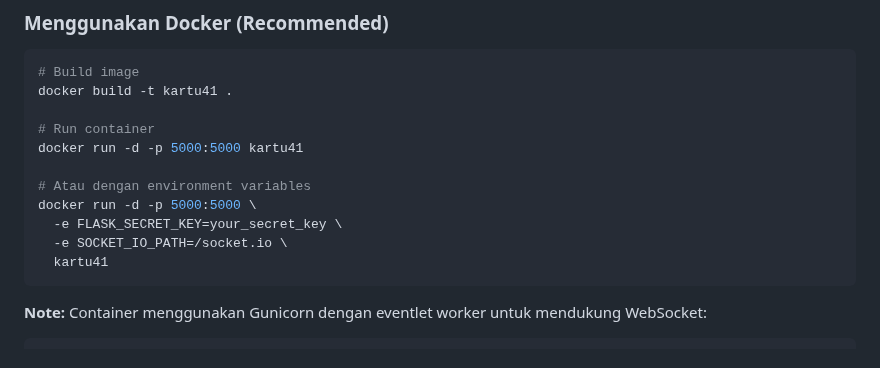
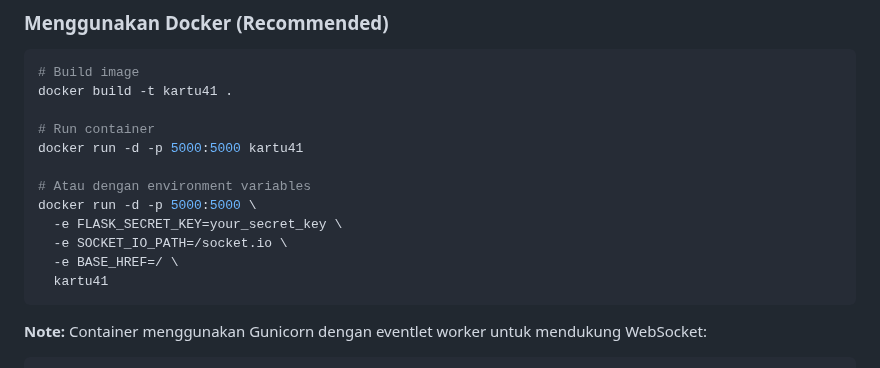
Before and after one commit to refreshbox/kartu41, a Markdown page: README.md, the part around the change. Drawn GitHub-style.

Commit message:
Add BASE_HREF environment variable to Docker run command

````diff
--- a/README.md
+++ b/README.md
@@ -40,6 +40,7 @@ docker run -d -p 5000:5000 kartu41
 docker run -d -p 5000:5000 \
   -e FLASK_SECRET_KEY=your_secret_key \
   -e SOCKET_IO_PATH=/socket.io \
+  -e BASE_HREF=/ \
   kartu41
 ```
 
````
